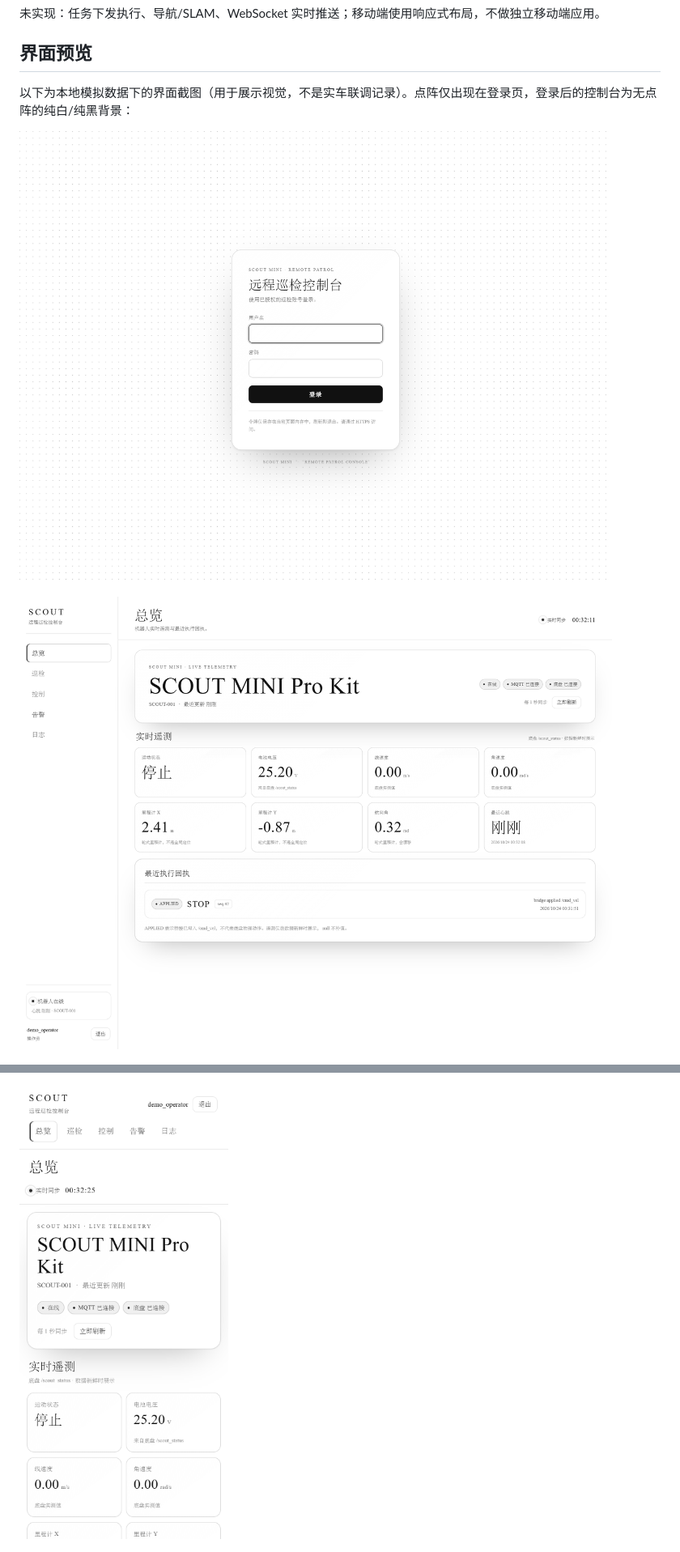
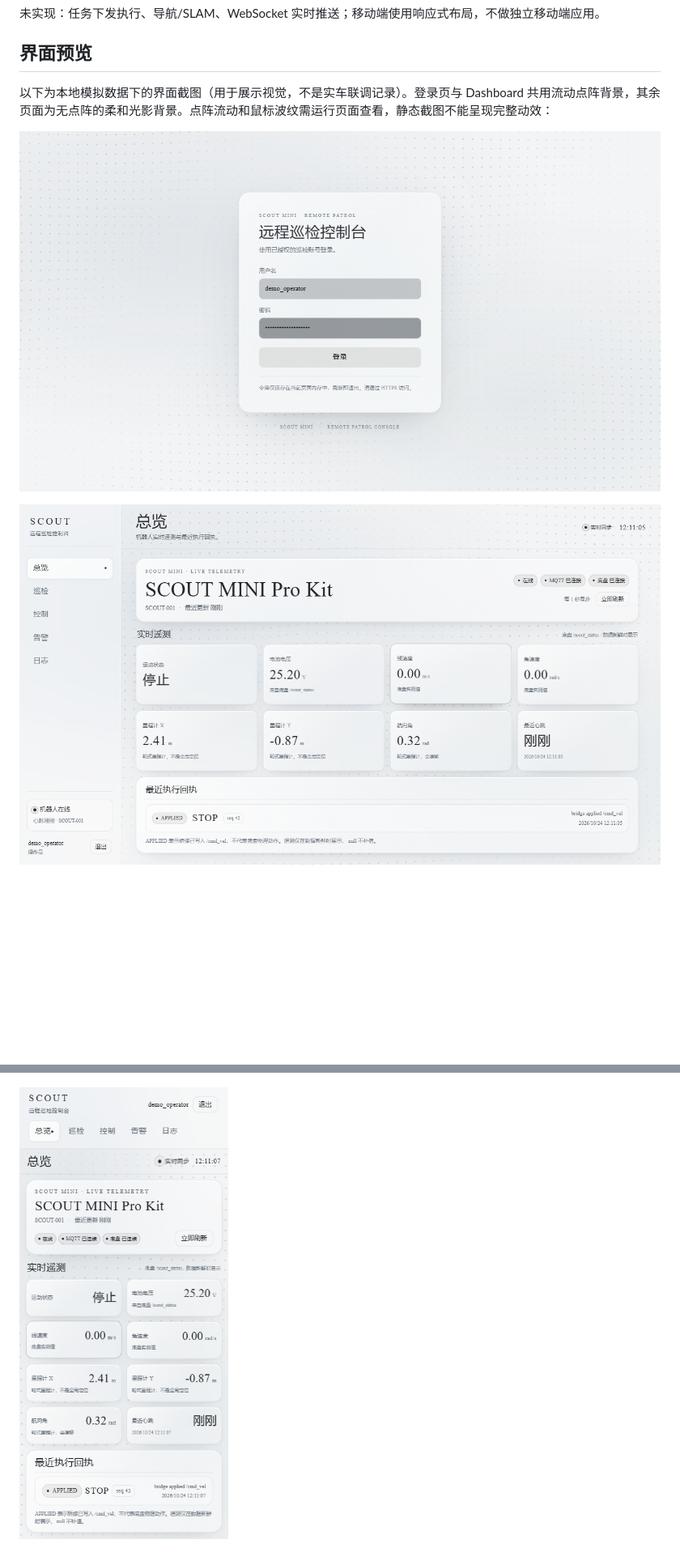
Before and after one commit to yan-gd/remote_carctl, a Markdown page: frontend/README.md, 2 parts joined by grey strips. Shown at 81% size. GitHub-like rendering; pictures changed too: frontend/docs/screenshots/dashboard.png, frontend/docs/screenshots/login.png, frontend/docs/screenshots/mobile-dashboard.png; blank space fills up the shorter version.

```diff
--- a/frontend/README.md
+++ b/frontend/README.md
@@ -17,7 +17,7 @@ SCOUT MINI 远程巡检控制台。前后端分离：本目录是独立的 React
 
 ## 界面预览
 
-以下为本地模拟数据下的界面截图（用于展示视觉，不是实车联调记录）。点阵仅出现在登录页，登录后的控制台为无点阵的纯白/纯黑背景：
+以下为本地模拟数据下的界面截图（用于展示视觉，不是实车联调记录）。登录页与 Dashboard 共用流动点阵背景，其余页面为无点阵的柔和光影背景。点阵流动和鼠标波纹需运行页面查看，静态截图不能呈现完整动效：
 
 ![登录页](docs/screenshots/login.png)
 
```
Also changed, not shown: other parts of frontend/README.md (+9 -10 lines), PROGRESS.md (+38 -1 lines), frontend/docs/screenshots/dark-dashboard.png, frontend/docs/screenshots/dark-login.png, 5 other files.
